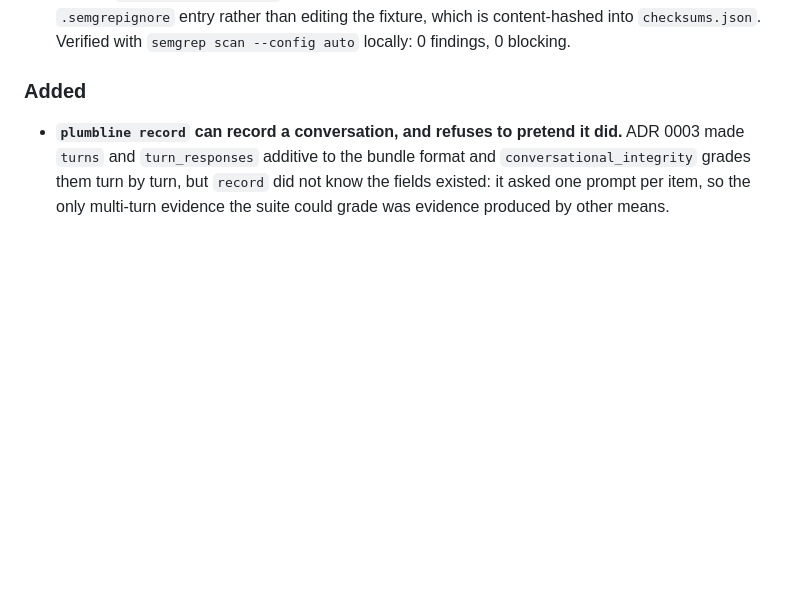
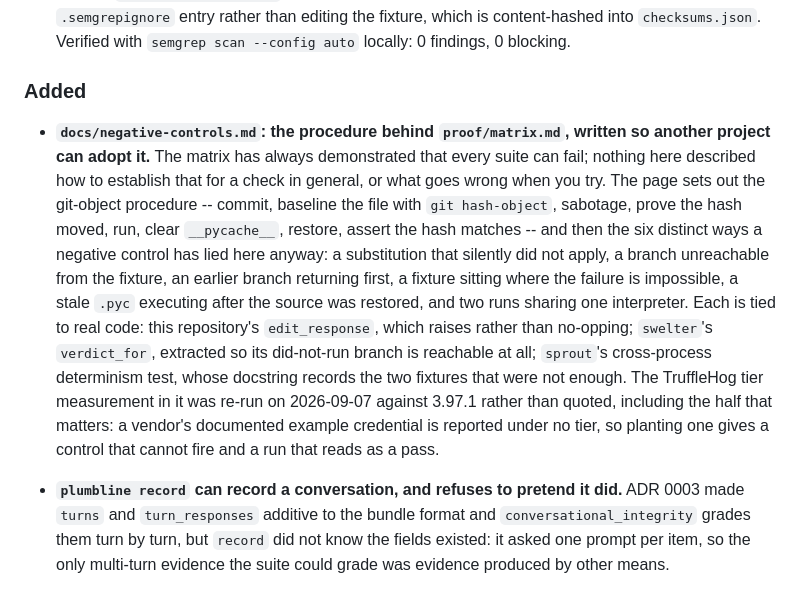
Before and after one commit to ChelseaKR/plumbline, a Markdown page: CHANGELOG.md, the part around the change. GitHub-like rendering; blank space fills up the shorter version.

```diff
--- a/CHANGELOG.md
+++ b/CHANGELOG.md
@@ -405,6 +405,26 @@ may break the interface.
   `semgrep scan --config auto` locally: 0 findings, 0 blocking.
 
 ### Added
+
+- **`docs/negative-controls.md`: the procedure behind `proof/matrix.md`, written
+  so another project can adopt it.** The matrix has always demonstrated that
+  every suite can fail; nothing here described how to establish that for a check
+  in general, or what goes wrong when you try. The page sets out the git-object
+  procedure -- commit, baseline the file with `git hash-object`, sabotage, prove
+  the hash moved, run, clear `__pycache__`, restore, assert the hash matches --
+  and then the six distinct ways a negative control has lied here anyway: a
+  substitution that silently did not apply, a branch unreachable from the
+  fixture, an earlier branch returning first, a fixture sitting where the
+  failure is impossible, a stale `.pyc` executing after the source was restored,
+  and two runs sharing one interpreter. Each is tied to real code: this
+  repository's `edit_response`, which raises rather than no-opping; `swelter`'s
+  `verdict_for`, extracted so its did-not-run branch is reachable at all;
+  `sprout`'s cross-process determinism test, whose docstring records the two
+  fixtures that were not enough. The TruffleHog tier measurement in it was
+  re-run on 2026-09-07 against 3.97.1 rather than quoted, including the half
+  that matters: a vendor's documented example credential is reported under no
+  tier, so planting one gives a control that cannot fire and a run that reads as
+  a pass.
 
 - **`plumbline record` can record a conversation, and refuses to pretend it
   did.** ADR 0003 made `turns` and `turn_responses` additive to the bundle
```
Also changed, not shown: docs/negative-controls.md (added, +235 -0 lines).
